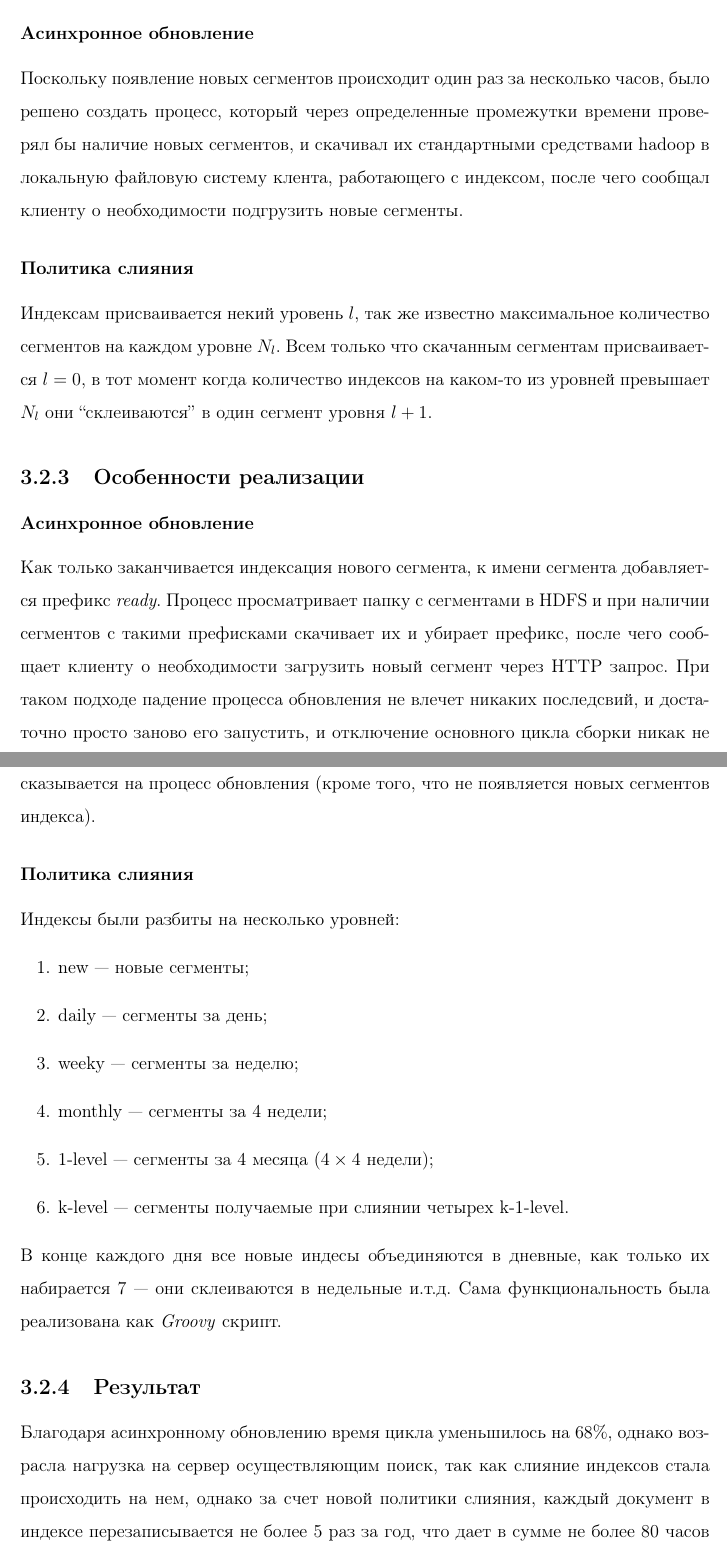
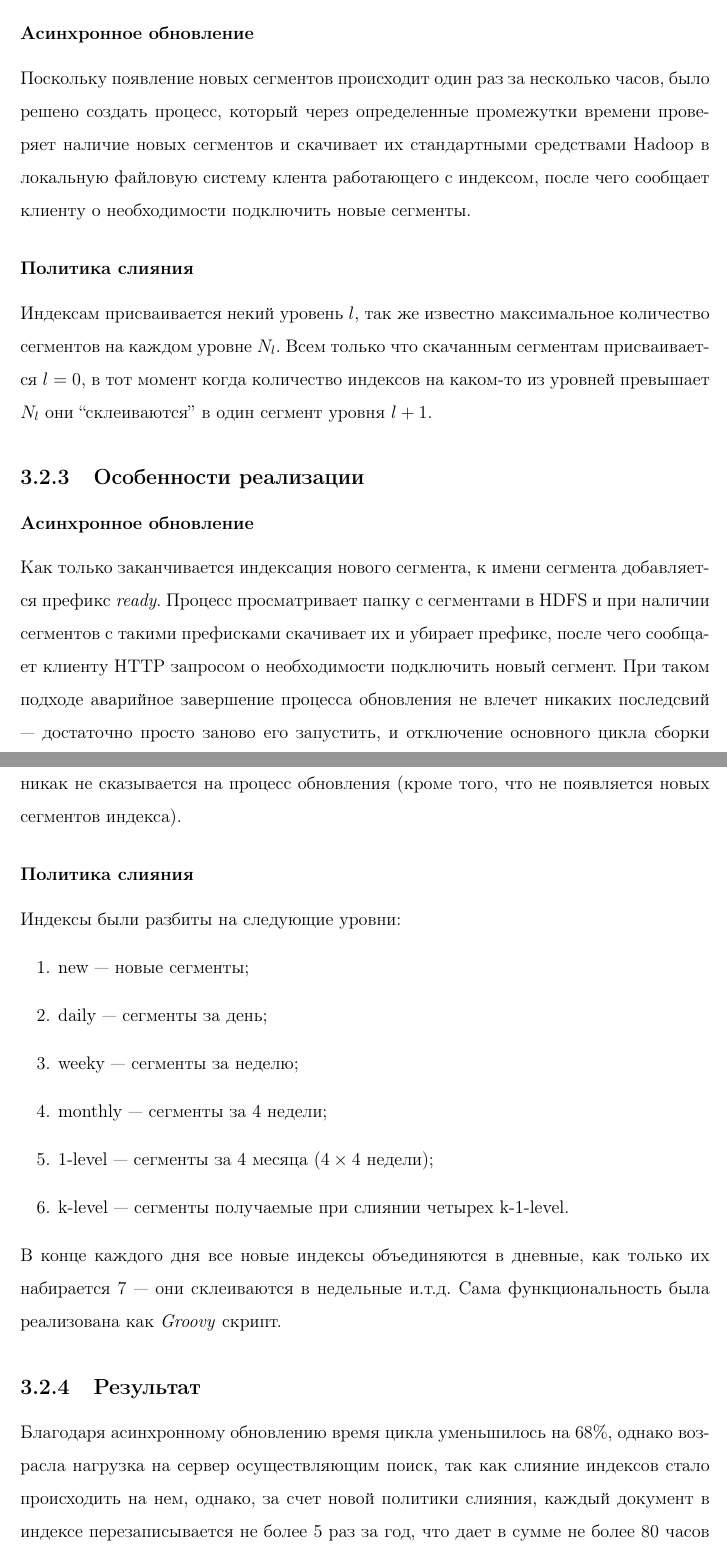
Before and after one commit to volkov/diploma, a LaTeX thesis (main.tex, which reads chapters/main1.tex): two parts of pages 22 and 23 of 32, joined at a grey line, cut so that both start at the same text. Compiled offline with pdfLaTeX.

Commit message:
Рефакторинг main1.tex

```diff
--- a/chapters/main1.tex
+++ b/chapters/main1.tex
@@ -65,14 +65,14 @@ SkaiScoring --- плагин являющийся расширением к то
 \end{itemize}
 \subsection{Алгоритмы}
 \subsubsection{Асинхронное обновление}
-Поскольку появление новых сегментов происходит один раз за несколько часов, было решено создать процесс, который через определенные промежутки времени проверял бы наличие новых сегментов, и скачивал их стандартными средствами hadoop в локальную файловую систему клента, работающего с индексом, после чего сообщал клиенту о необходимости подгрузить новые сегменты.
+Поскольку появление новых сегментов происходит один раз за несколько часов, было решено создать процесс, который через определенные промежутки времени проверяет наличие новых сегментов и скачивает их стандартными средствами Hadoop в локальную файловую систему клента работающего с индексом, после чего сообщает клиенту о необходимости подключить новые сегменты.
 \subsubsection{Политика слияния}
 Индексам присваивается некий уровень $l$, так же известно максимальное количество сегментов на каждом уровне $N_{l}$. Всем только что скачанным сегментам присваивается $l=0$, в тот момент когда количество индексов на каком-то из уровней превышает $N_{l}$ они ``склеиваются'' в один сегмент уровня $l+1$.
 \subsection{Особенности реализации}
 \subsubsection{Асинхронное обновление}
-Как только заканчивается индексация нового сегмента, к имени сегмента добавляется префикс \textit{ready}. Процесс просматривает папку с сегментами в HDFS и при наличии сегментов с такими префисками скачивает их и убирает префикс, после чего сообщает клиенту о необходимости загрузить новый сегмент через HTTP запрос. При таком подходе падение процесса обновления не влечет никаких последсвий, и достаточно просто заново его запустить, и отключение основного цикла сборки никак не сказывается на процесс обновления (кроме того, что не появляется новых сегментов индекса).
+Как только заканчивается индексация нового сегмента, к имени сегмента добавляется префикс \textit{ready}. Процесс просматривает папку с сегментами в HDFS и при наличии сегментов с такими префисками скачивает их и убирает префикс, после чего сообщает клиенту HTTP запросом о необходимости подключить новый сегмент. При таком подходе аварийное завершение процесса обновления не влечет никаких последсвий --- достаточно просто заново его запустить, и отключение основного цикла сборки никак не сказывается на процесс обновления (кроме того, что не появляется новых сегментов индекса).
 \subsubsection{Политика слияния}
-Индексы были разбиты на несколько уровней:
+Индексы были разбиты на следующие уровни:
 \begin{enumerate}
  \item new --- новые сегменты;
  \item daily --- сегменты за день;
@@ -81,6 +81,6 @@ SkaiScoring --- плагин являющийся расширением к то
  \item 1-level --- сегменты за 4 месяца ($4\times4$ недели);
  \item k-level --- сегменты получаемые при слиянии четырех k-1-level.
 \end{enumerate}
-В конце каждого дня все новые индесы объединяются в дневные, как только их набирается 7 --- они склеиваются в недельные и.т.д. Сама функциональность была реализована как \textit{Groovy} скрипт.
+В конце каждого дня все новые индексы объединяются в дневные, как только их набирается 7 --- они склеиваются в недельные и.т.д. Сама функциональность была реализована как \textit{Groovy} скрипт.
 \subsection{Результат}
-Благодаря асинхронному обновлению время цикла уменьшилось на 68\%, однако возрасла нагрузка на сервер осуществляющим поиск, так как слияние индексов стала происходить на нем, однако за счет новой политики слияния, каждый документ в индексе перезаписывается не более 5 раз за год, что дает в сумме не более 80 часов в год при конечном индексе в 10 миллионов документов.
+Благодаря асинхронному обновлению время цикла уменьшилось на 68\%, однако возрасла нагрузка на сервер осуществляющим поиск, так как слияние индексов стало происходить на нем, однако, за счет новой политики слияния, каждый документ в индексе перезаписывается не более 5 раз за год, что дает в сумме не более 80 часов в год при конечном индексе в 10 миллионов документов.
```
Also changed, not shown: main.pdf, chapters/main1.tex (16 more changed lines).
